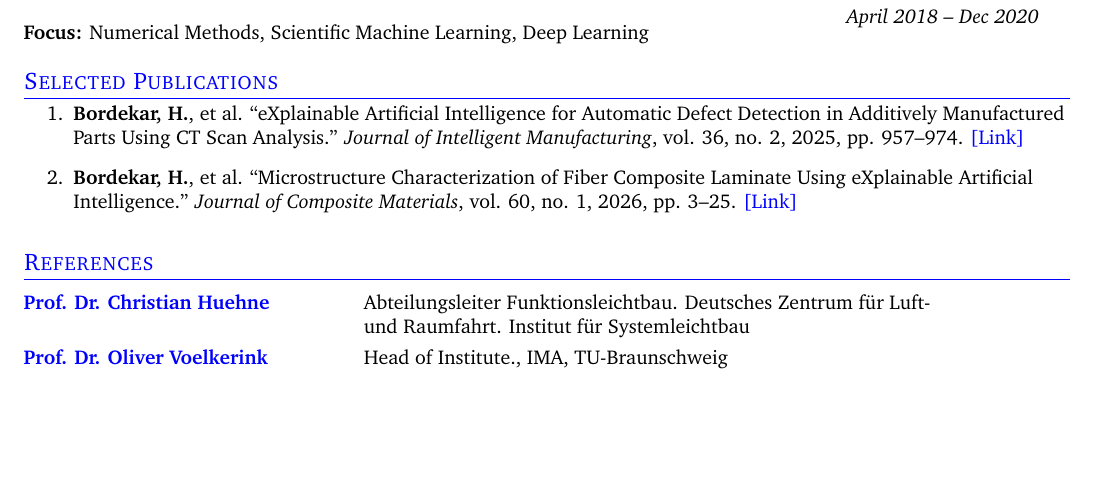
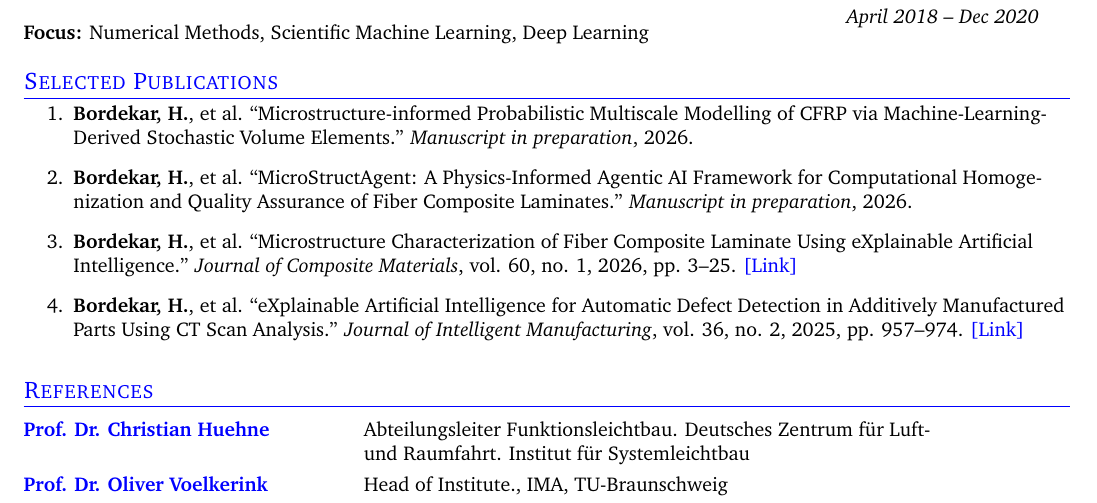
Before and after one commit to harshbordekar-stack/Simulation_Engineering_CV, a LaTeX CV (CV_EN_new.tex): part of page 3 of 3, cut so that both start at the same text, the shorter picture padded with empty space. Compiled offline with pdfLaTeX.

Commit message:
Add two in-preparation PhD papers; order publications most-recent-first

```diff
--- a/CV_EN_new.tex
+++ b/CV_EN_new.tex
@@ -346,14 +346,22 @@ English (C1) \(\vert\) German (B1) \\
 \begin{enumerate}
 
   \item \textbf{Bordekar, H.}, et al.
-  ``eXplainable Artificial Intelligence for Automatic Defect Detection in Additively Manufactured Parts Using CT Scan Analysis.''
-  \textit{Journal of Intelligent Manufacturing}, vol. 36, no. 2, 2025, pp. 957--974.
-  \href{https://link.springer.com/article/10.1007/s10845-023-02272-4}{\textcolor{blue}{[Link]}}
+  ``Microstructure-informed Probabilistic Multiscale Modelling of CFRP via Machine-Learning-Derived Stochastic Volume Elements.''
+  \textit{Manuscript in preparation}, 2026.
+
+  \item \textbf{Bordekar, H.}, et al.
+  ``MicroStructAgent: A Physics-Informed Agentic AI Framework for Computational Homogenization and Quality Assurance of Fiber Composite Laminates.''
+  \textit{Manuscript in preparation}, 2026.
 
   \item \textbf{Bordekar, H.}, et al.
   ``Microstructure Characterization of Fiber Composite Laminate Using eXplainable Artificial Intelligence.''
   \textit{Journal of Composite Materials}, vol. 60, no. 1, 2026, pp. 3--25.
   \href{https://journals.sagepub.com/doi/pdf/10.1177/00219983251345559}{\textcolor{blue}{[Link]}}
+
+  \item \textbf{Bordekar, H.}, et al.
+  ``eXplainable Artificial Intelligence for Automatic Defect Detection in Additively Manufactured Parts Using CT Scan Analysis.''
+  \textit{Journal of Intelligent Manufacturing}, vol. 36, no. 2, 2025, pp. 957--974.
+  \href{https://link.springer.com/article/10.1007/s10845-023-02272-4}{\textcolor{blue}{[Link]}}
 
 \end{enumerate}
 \vspace{2pt}
```
